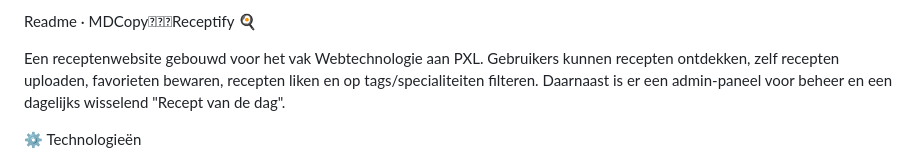
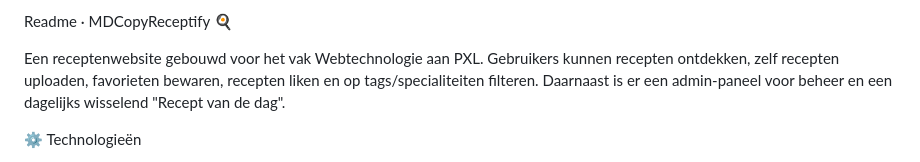
Before and after one commit to PXL-Houd-Van-Mij/Project-Webtech, a Markdown page: README.md, the part around the change. Drawn GitHub-style.

```diff
--- a/README.md
+++ b/README.md
@@ -1,4 +1,4 @@
-Readme · MDCopyReceptify 🍳
+Readme · MDCopyReceptify 🍳
 
 Een receptenwebsite gebouwd voor het vak Webtechnologie aan PXL. Gebruikers kunnen recepten ontdekken, zelf recepten uploaden, favorieten bewaren, recepten liken en op tags/specialiteiten filteren. Daarnaast is er een admin-paneel voor beheer en een dagelijks wisselend "Recept van de dag".
 
```
